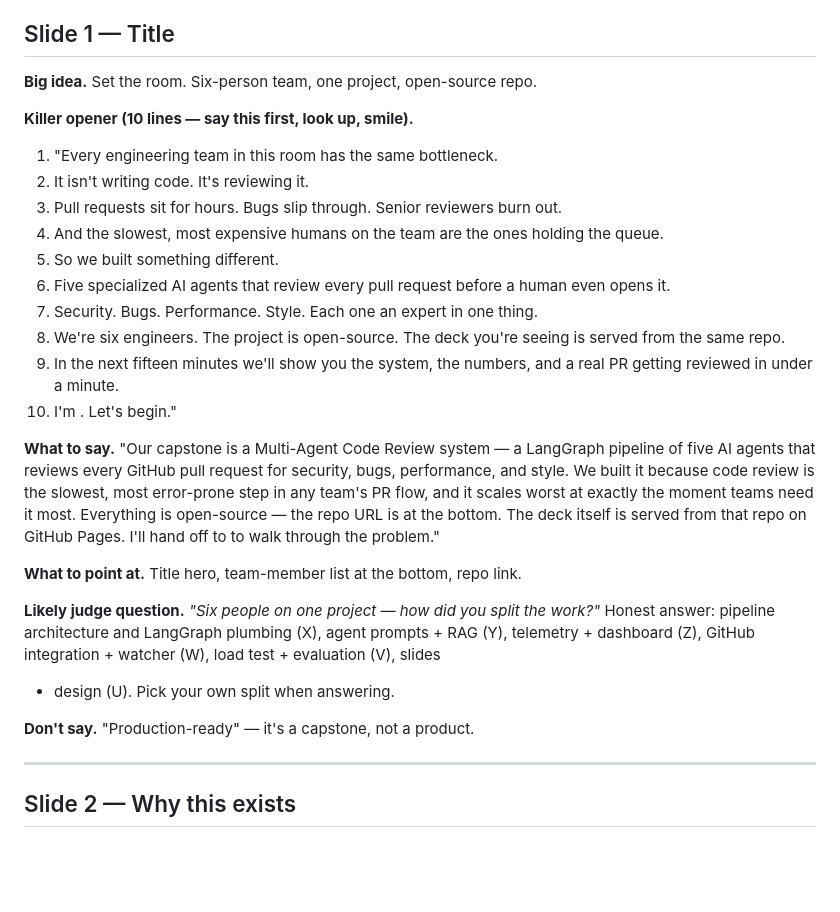
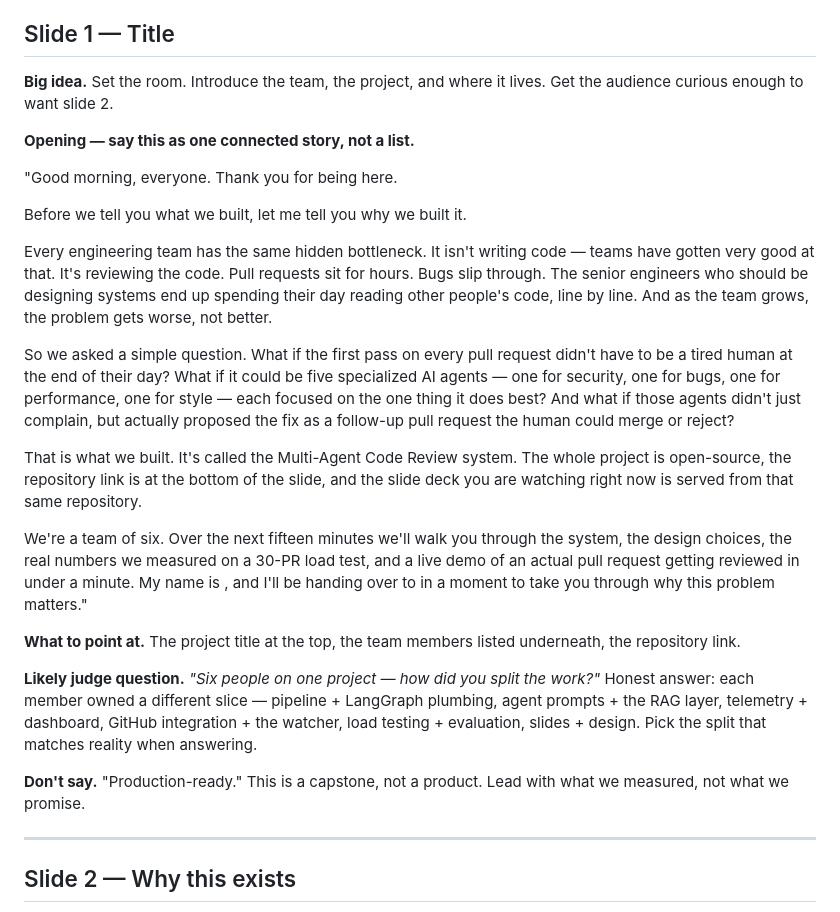
Before and after one commit to ruggirala/MultiAgentCodeReview, a Markdown page: SPEAKER_NOTES.md, the part around the change. GitHub-like rendering; blank space fills up the shorter version.

Commit message:
docs(speaker-notes): rewrite slide 1 opener as flowing paragraphs
The numbered 10-line opener read like punchy ad copy and was hard
to deliver naturally on stage. Replaced with five short connected
paragraphs that build a coherent narrative:

  1. Greeting + why-before-what setup
  2. The hidden bottleneck (problem framing)
  3. The 'what if' pivot
  4. Naming the project + repo
  5. Team intro + handoff to next speaker

Same beats, same numbers, but written to be spoken — not read off
a slide.

```diff
--- a/SPEAKER_NOTES.md
+++ b/SPEAKER_NOTES.md
@@ -11,40 +11,54 @@ not a script. Paraphrase, but stay inside the boundaries set by
 
 ## Slide 1 — Title
 
-**Big idea.** Set the room. Six-person team, one project, open-source
-repo.
+**Big idea.** Set the room. Introduce the team, the project, and
+where it lives. Get the audience curious enough to want slide 2.
 
-**Killer opener (10 lines — say this first, look up, smile).**
-1. "Every engineering team in this room has the same bottleneck.
-2.  It isn't writing code. It's reviewing it.
-3.  Pull requests sit for hours. Bugs slip through. Senior reviewers burn out.
-4.  And the slowest, most expensive humans on the team are the ones holding the queue.
-5.  So we built something different.
-6.  Five specialized AI agents that review every pull request before a human even opens it.
-7.  Security. Bugs. Performance. Style. Each one an expert in one thing.
-8.  We're six engineers. The project is open-source. The deck you're seeing is served from the same repo.
-9.  In the next fifteen minutes we'll show you the system, the numbers, and a real PR getting reviewed in under a minute.
-10. I'm <name>. Let's begin."
+**Opening — say this as one connected story, not a list.**
 
-**What to say.** "Our capstone is a Multi-Agent Code Review system —
-a LangGraph pipeline of five AI agents that reviews every GitHub
-pull request for security, bugs, performance, and style. We built it
-because code review is the slowest, most error-prone step in any
-team's PR flow, and it scales worst at exactly the moment teams need
-it most. Everything is open-source — the repo URL is at the bottom.
-The deck itself is served from that repo on GitHub Pages. I'll hand
-off to <next speaker> to walk through the problem."
+"Good morning, everyone. Thank you for being here.
 
-**What to point at.** Title hero, team-member list at the bottom,
-repo link.
+Before we tell you what we built, let me tell you why we built it.
 
-**Likely judge question.** *"Six people on one project — how did you
-split the work?"* Honest answer: pipeline architecture and LangGraph
-plumbing (X), agent prompts + RAG (Y), telemetry + dashboard (Z),
-GitHub integration + watcher (W), load test + evaluation (V), slides
-+ design (U). Pick your own split when answering.
+Every engineering team has the same hidden bottleneck. It isn't
+writing code — teams have gotten very good at that. It's reviewing
+the code. Pull requests sit for hours. Bugs slip through. The senior
+engineers who should be designing systems end up spending their day
+reading other people's code, line by line. And as the team grows,
+the problem gets worse, not better.
 
-**Don't say.** "Production-ready" — it's a capstone, not a product.
+So we asked a simple question. What if the first pass on every pull
+request didn't have to be a tired human at the end of their day?
+What if it could be five specialized AI agents — one for security,
+one for bugs, one for performance, one for style — each focused on
+the one thing it does best? And what if those agents didn't just
+complain, but actually proposed the fix as a follow-up pull request
+the human could merge or reject?
+
+That is what we built. It's called the Multi-Agent Code Review
+system. The whole project is open-source, the repository link is at
+the bottom of the slide, and the slide deck you are watching right
+now is served from that same repository.
+
+We're a team of six. Over the next fifteen minutes we'll walk you
+through the system, the design choices, the real numbers we measured
+on a 30-PR load test, and a live demo of an actual pull request
+getting reviewed in under a minute. My name is <name>, and I'll be
+handing over to <next speaker> in a moment to take you through why
+this problem matters."
+
+**What to point at.** The project title at the top, the team
+members listed underneath, the repository link.
+
+**Likely judge question.** *"Six people on one project — how did
+you split the work?"* Honest answer: each member owned a different
+slice — pipeline + LangGraph plumbing, agent prompts + the RAG
+layer, telemetry + dashboard, GitHub integration + the watcher,
+load testing + evaluation, slides + design. Pick the split that
+matches reality when answering.
+
+**Don't say.** "Production-ready." This is a capstone, not a
+product. Lead with what we measured, not what we promise.
 
 ---
 
```
